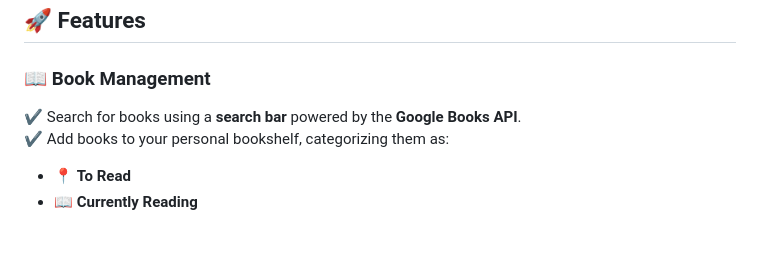
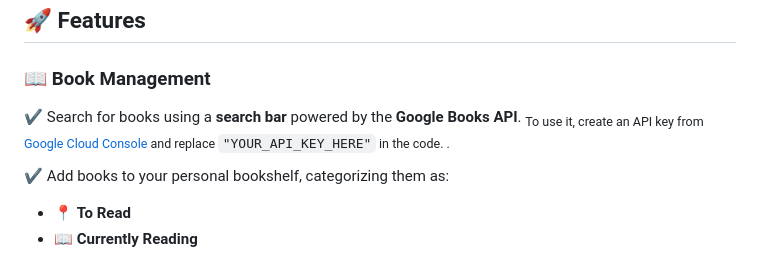
Before and after one commit to RobyZcop/your-bookshelf-space, a Markdown page: README.md, the part around the change. Rendered like a GitHub page.

```diff
--- a/README.md
+++ b/README.md
@@ -15,7 +15,8 @@ This project is built using the following technologies:
 ## 🚀 Features
 
 ### 📖 Book Management
-✔️ Search for books using a **search bar** powered by the **Google Books API**.
+✔️ Search for books using a **search bar** powered by the **Google Books API**. <sub> To use it, create an API key from [Google Cloud Console](https://console.cloud.google.com/) and replace `"YOUR_API_KEY_HERE"` in the code. .</sub>
+
 ✔️ Add books to your personal bookshelf, categorizing them as:
    - 📍 **To Read**
    - 📖 **Currently Reading**
```
